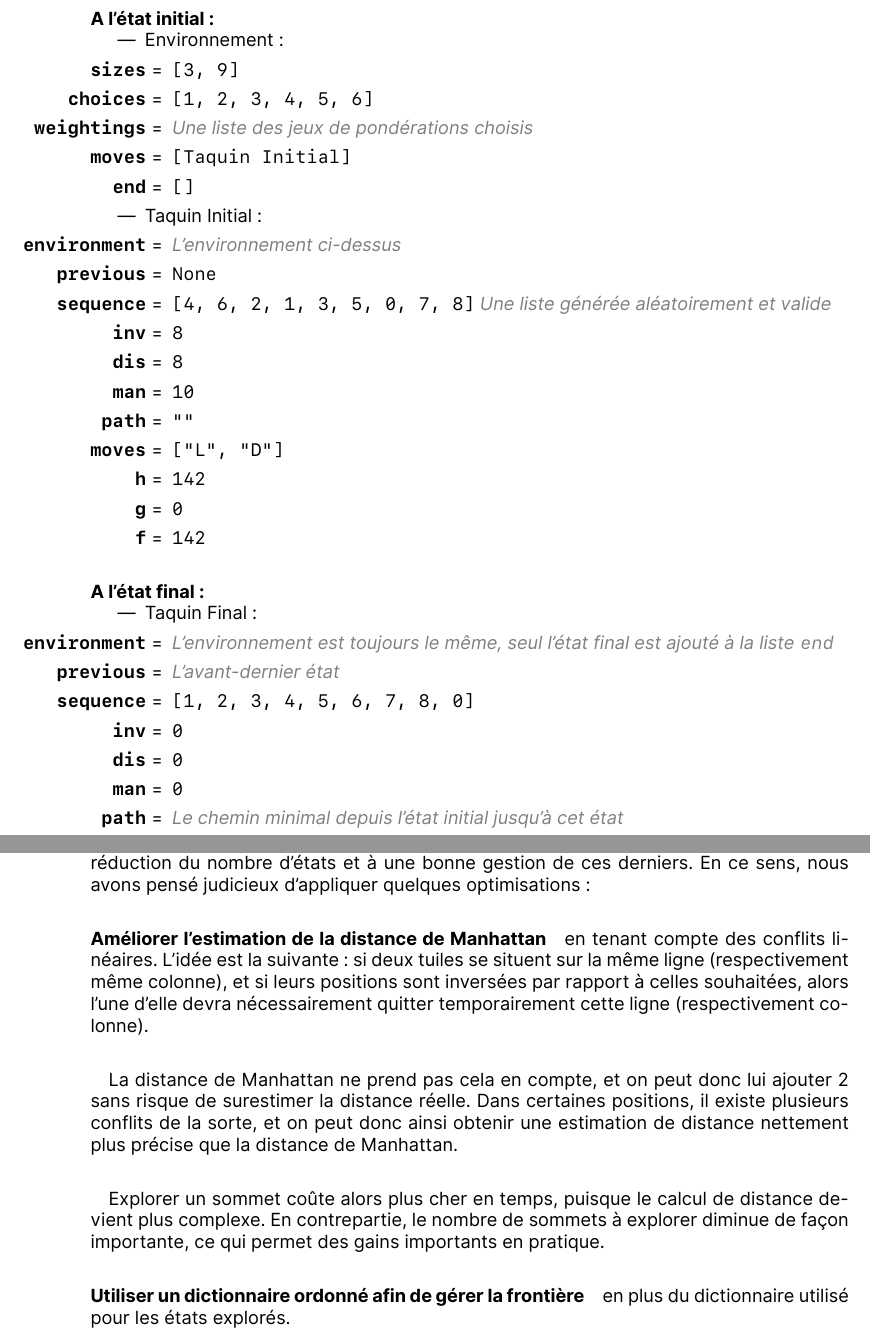
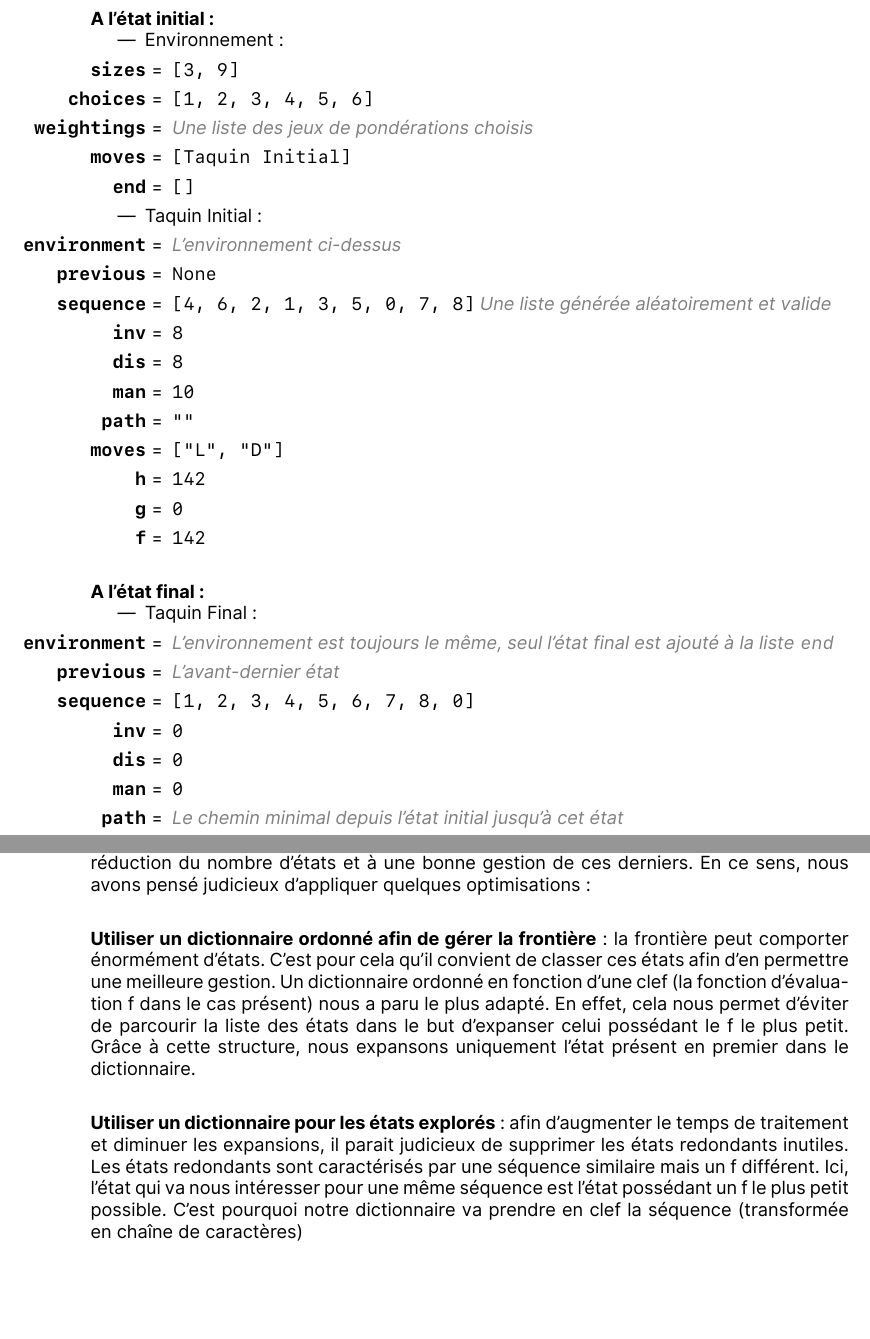
Before and after one commit to g-cqd/Taquin, a LaTeX document (presentation/tex/taquin.tex): two parts of pages 6 and 8 of 9, joined at a grey line, cut so that both start at the same text, the shorter picture padded with empty space. The pictures show the PDF file presentation/tex/taquin.pdf that the author committed with the source.

Commit message:
Add files via upload

```diff
--- a/presentation/tex/taquin.tex
+++ b/presentation/tex/taquin.tex
@@ -151,10 +151,15 @@
 \subsection{Implémentation de $A*$}
 \paragraph{}{Le problème majeur de $A*$ est sa complexité exponentielle en espace mémoire. Tous les états créés sont conservés ce qui peut, selon les dimensions et l'état initial du taquin, rapidement saturer la mémoire de l'ordinateur, même avec grandes capacités de mémoire actuelles.}
 \paragraph{}{Par conséquent, nous nous sommes , lors de la réalisation de notre programme, à la réduction du nombre d’états et à une bonne gestion de ces derniers. En ce sens, nous avons pensé judicieux d'appliquer quelques optimisations:}
-\paragraph{Améliorer l'estimation de la distance de Manhattan}{en tenant compte des conflits linéaires. L'idée est la suivante: si deux tuiles se situent sur la même ligne (respectivement même colonne), et si leurs positions sont inversées par rapport à celles souhaitées, alors l'une d'elle devra nécessairement quitter temporairement cette ligne (respectivement colonne).}
-\paragraph{}{La distance de Manhattan ne prend pas cela en compte, et on peut donc lui ajouter 2 sans risque de surestimer la distance réelle. Dans certaines positions, il existe plusieurs conflits de la sorte, et on peut donc ainsi obtenir une estimation de distance nettement plus précise que la distance de Manhattan.}
-\paragraph{}{Explorer un sommet coûte alors plus cher en temps, puisque le calcul de distance devient plus complexe. En contrepartie, le nombre de sommets à explorer diminue de façon importante, ce qui permet des gains importants en pratique.}
-\paragraph{Utiliser un dictionnaire ordonné afin de gérer la frontière} {en plus du dictionnaire utilisé pour les états explorés.}
+
+%\paragraph{Améliorer l'estimation de la distance de Manhattan}{en tenant compte des conflits linéaires. L'idée est la suivante: si deux tuiles se situent sur la même ligne (respectivement même colonne), et si leurs positions sont inversées par rapport à celles souhaitées, alors l'une d'elle devra nécessairement quitter temporairement cette ligne (respectivement colonne).}
+%\paragraph{}{La distance de Manhattan ne prend pas cela en compte, et on peut donc lui ajouter 2 sans risque de surestimer la distance réelle. Dans certaines positions, il existe plusieurs conflits de la sorte, et on peut donc ainsi obtenir une estimation de distance nettement plus précise que la distance de Manhattan.}
+%\paragraph{}{Explorer un sommet coûte alors plus cher en temps, puisque le calcul de distance devient plus complexe. En contrepartie, le nombre de sommets à explorer diminue de façon importante, ce qui permet des gains importants en pratique."""}
+\paragraph{Utiliser un dictionnaire ordonné afin de gérer la frontière} : la frontière
+peut comporter énormément d'états. C'est pour cela qu'il convient de classer ces états afin d'en permettre une meilleure gestion. Un dictionnaire ordonné en fonction d'une clef (la fonction d'évaluation f dans le cas présent) nous a paru le plus adapté. En effet, cela nous permet d'éviter de parcourir la liste des états dans le but d'expanser celui possédant le f le plus petit. Grâce à cette structure, nous expansons uniquement l'état présent en premier dans le dictionnaire.
+\paragraph{Utiliser un dictionnaire pour les états explorés}: afin d'augmenter le temps de traitement et diminuer les expansions, il parait judicieux de supprimer les états redondants inutiles. Les états redondants sont caractérisés par une séquence similaire mais un f différent. Ici, l'état qui va nous intéresser pour une même séquence est l'état possédant un f le plus petit possible.
+C'est pourquoi notre dictionnaire va prendre en clef la séquence (transformée en chaîne de caractères)
+
 
 
 \part{Etude Expérimentale}
```
Also changed, not shown: presentation/tex/taquin.pdf, 2 other files.
